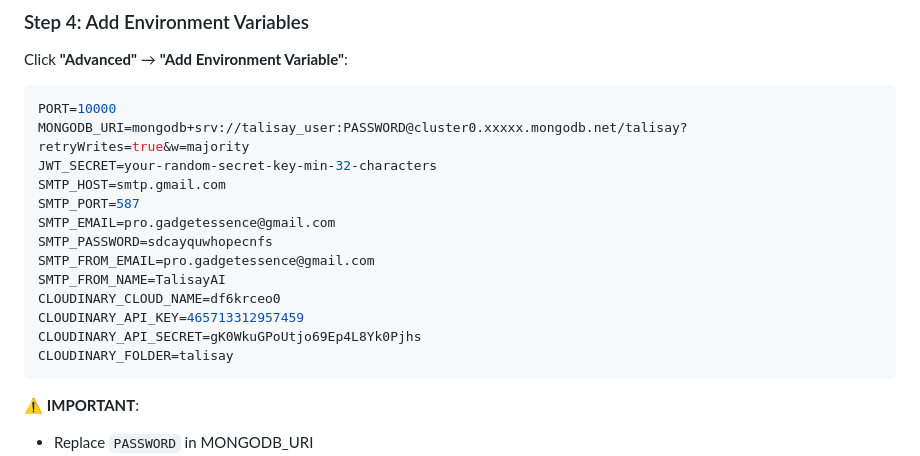
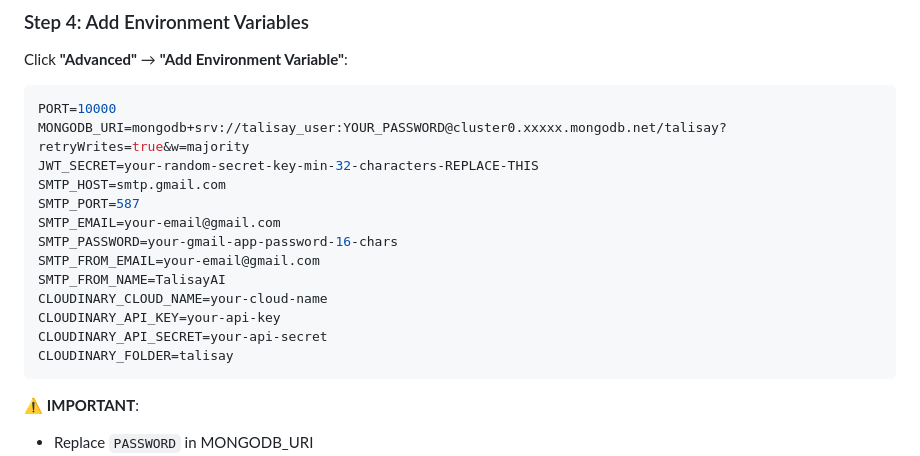
Before and after one commit to Adealix/Talisay-Deployed, a Markdown page: RENDER_DEPLOYMENT.md, the part around the change. Drawn GitHub-style.

Commit message:
Remove exposed credentials from documentation

````diff
--- a/RENDER_DEPLOYMENT.md
+++ b/RENDER_DEPLOYMENT.md
@@ -99,17 +99,17 @@ Click **"Advanced"** → **"Add Environment Variable"**:
 
 ```env
 PORT=10000
-MONGODB_URI=mongodb+srv://talisay_user:PASSWORD@cluster0.xxxxx.mongodb.net/talisay?retryWrites=true&w=majority
-JWT_SECRET=your-random-secret-key-min-32-characters
+MONGODB_URI=mongodb+srv://talisay_user:YOUR_PASSWORD@cluster0.xxxxx.mongodb.net/talisay?retryWrites=true&w=majority
+JWT_SECRET=your-random-secret-key-min-32-characters-REPLACE-THIS
 SMTP_HOST=smtp.gmail.com
 SMTP_PORT=587
-SMTP_EMAIL=pro.gadgetessence@gmail.com
-SMTP_PASSWORD=sdcayquwhopecnfs
-SMTP_FROM_EMAIL=pro.gadgetessence@gmail.com
+SMTP_EMAIL=your-email@gmail.com
+SMTP_PASSWORD=your-gmail-app-password-16-chars
+SMTP_FROM_EMAIL=your-email@gmail.com
 SMTP_FROM_NAME=TalisayAI
-CLOUDINARY_CLOUD_NAME=df6krceo0
-CLOUDINARY_API_KEY=465713312957459
-CLOUDINARY_API_SECRET=gK0WkuGPoUtjo69Ep4L8Yk0Pjhs
+CLOUDINARY_CLOUD_NAME=your-cloud-name
+CLOUDINARY_API_KEY=your-api-key
+CLOUDINARY_API_SECRET=your-api-secret
 CLOUDINARY_FOLDER=talisay
 ```
 
````
